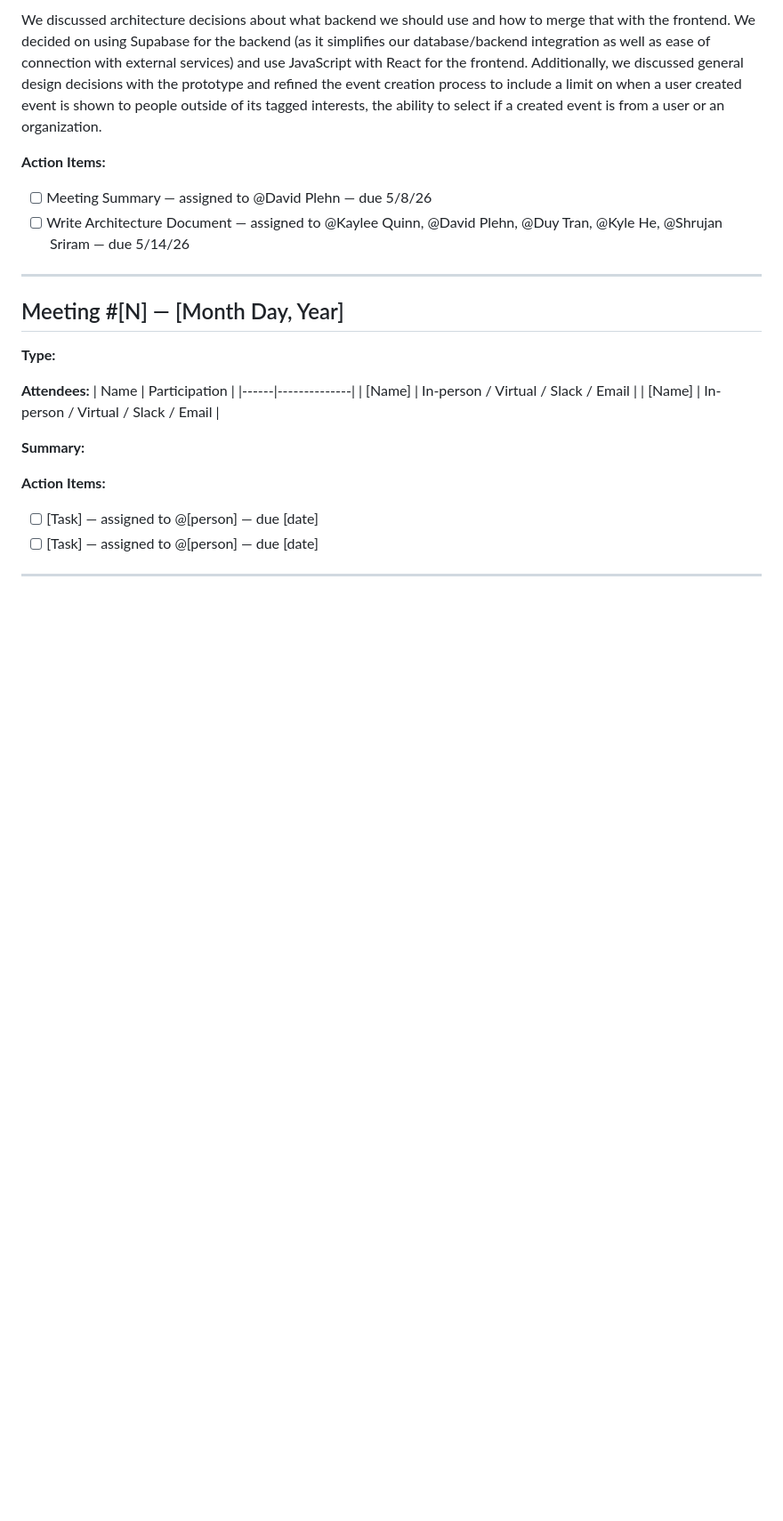
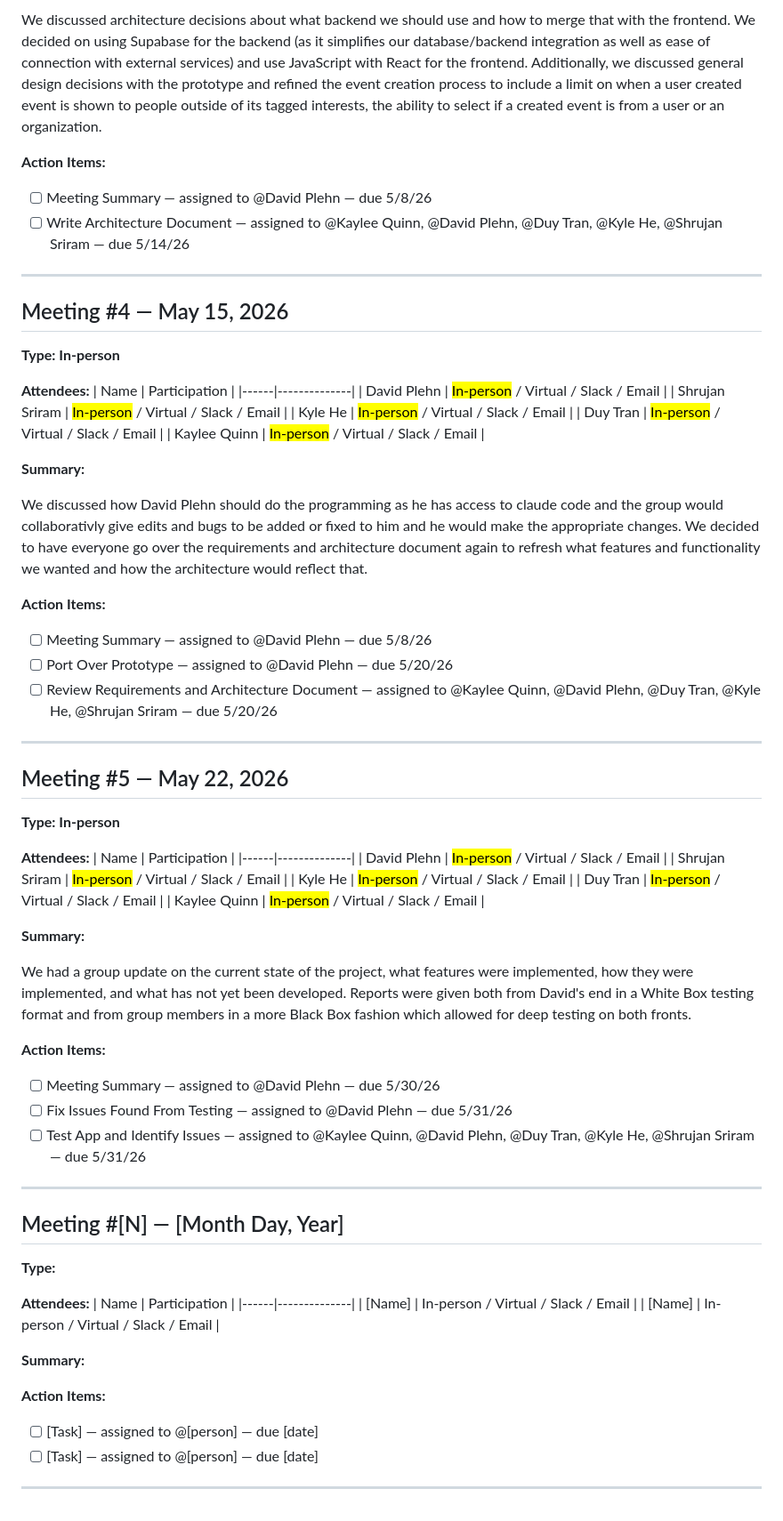
Before and after one commit to Plehndm/SceneCheck-App, a Markdown page: README.md, the part around the change. Shown at 89% size. Rendered like a GitHub page; blank space fills up the shorter version.

Commit message:
Document Meetings #4 and #5 in README
Added details for Meeting #4 and Meeting #5, including attendees, summaries, and action items.

```diff
--- a/README.md
+++ b/README.md
@@ -154,6 +154,54 @@ We discussed architecture decisions about what backend we should use and how to
 
 ---
 
+## Meeting #4 — May 15, 2026
+
+**Type: In-person** <!-- In-person / Virtual / Async -->
+
+**Attendees:**
+| Name | Participation |
+|------|--------------|
+| David Plehn | <mark>In-person</mark> / Virtual / Slack / Email |
+| Shrujan Sriram | <mark>In-person</mark> / Virtual / Slack / Email |
+| Kyle He | <mark>In-person</mark> / Virtual / Slack / Email |
+| Duy Tran | <mark>In-person</mark> / Virtual / Slack / Email |
+| Kaylee Quinn | <mark>In-person</mark> / Virtual / Slack / Email |
+
+**Summary:**
+<!-- 50–100 words describing what was discussed -->
+We discussed how David Plehn should do the programming as he has access to claude code and the group would collaborativly give edits and bugs to be added or fixed to him and he would make the appropriate changes. We decided to have everyone go over the requirements and architecture document again to refresh what features and functionality we wanted and how the architecture would reflect that.
+
+**Action Items:**
+- [ ] Meeting Summary — assigned to @David Plehn — due 5/8/26
+- [ ] Port Over Prototype — assigned to @David Plehn — due 5/20/26
+- [ ] Review Requirements and Architecture Document — assigned to @Kaylee Quinn, @David Plehn, @Duy Tran, @Kyle He, @Shrujan Sriram — due 5/20/26
+
+---
+
+## Meeting #5 — May 22, 2026
+
+**Type: In-person** <!-- In-person / Virtual / Async -->
+
+**Attendees:**
+| Name | Participation |
+|------|--------------|
+| David Plehn | <mark>In-person</mark> / Virtual / Slack / Email |
+| Shrujan Sriram | <mark>In-person</mark> / Virtual / Slack / Email |
+| Kyle He | <mark>In-person</mark> / Virtual / Slack / Email |
+| Duy Tran | <mark>In-person</mark> / Virtual / Slack / Email |
+| Kaylee Quinn | <mark>In-person</mark> / Virtual / Slack / Email |
+
+**Summary:**
+<!-- 50–100 words describing what was discussed -->
+We had a group update on the current state of the project, what features were implemented, how they were implemented, and what has not yet been developed. Reports were given both from David's end in a White Box testing format and from group members in a more Black Box fashion which allowed for deep testing on both fronts.
+
+**Action Items:**
+- [ ] Meeting Summary — assigned to @David Plehn — due 5/30/26
+- [ ] Fix Issues Found From Testing — assigned to @David Plehn — due 5/31/26
+- [ ] Test App and Identify Issues — assigned to @Kaylee Quinn, @David Plehn, @Duy Tran, @Kyle He, @Shrujan Sriram — due 5/31/26
+
+---
+
 ## Meeting #[N] — [Month Day, Year]
 
 **Type:** <!-- In-person / Virtual / Async -->
```
